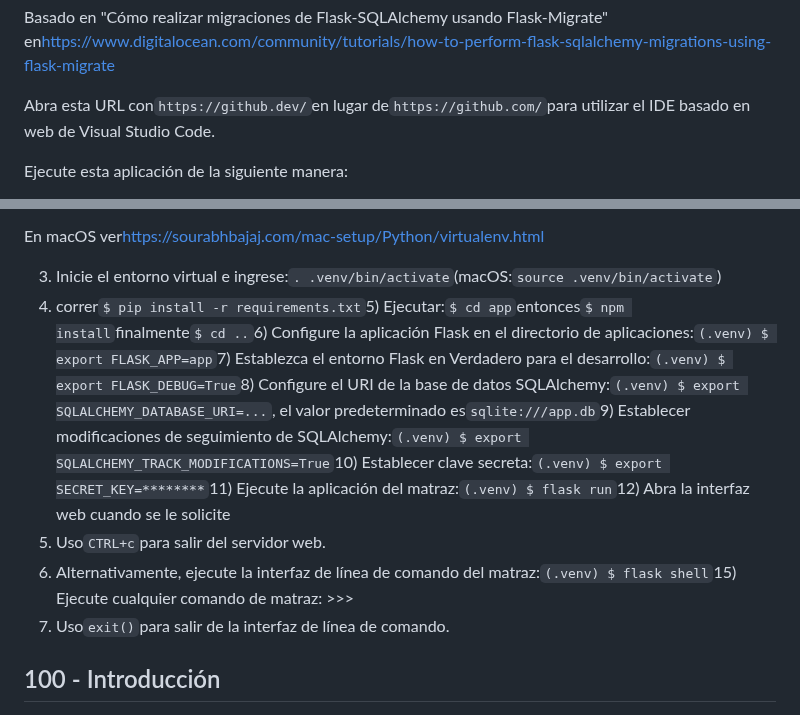
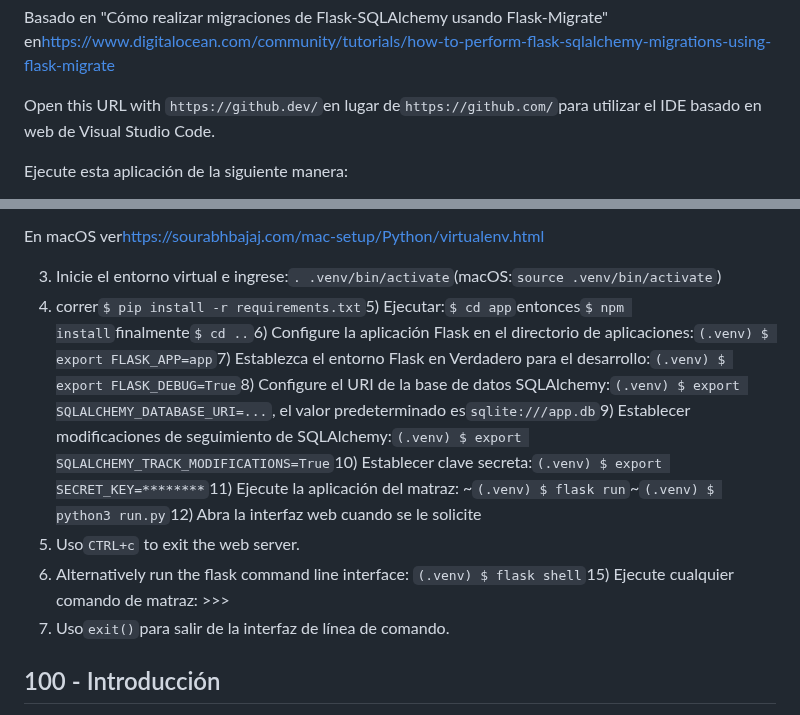
Before and after one commit to vanHeemstraSystems/flask-babylonjs, a Markdown page: README.es.md, 2 parts joined by grey strips. Rendered like a GitHub page.

Commit message:
docs: Added README."es".md translation via https://github.com/dephraiim/translate-readme

```diff
--- a/README.es.md
+++ b/README.es.md
@@ -26,7 +26,7 @@ Basado en "DB Browser para SQLite" en<https://sqlitebrowser.org/>, usar<https://
 
 Basado en "Cómo realizar migraciones de Flask-SQLAlchemy usando Flask-Migrate" en<https://www.digitalocean.com/community/tutorials/how-to-perform-flask-sqlalchemy-migrations-using-flask-migrate>
 
-Abra esta URL con`https://github.dev/`en lugar de`https://github.com/`para utilizar el IDE basado en web de Visual Studio Code.
+Open this URL with `https://github.dev/`en lugar de`https://github.com/`para utilizar el IDE basado en web de Visual Studio Code.
 
 Ejecute esta aplicación de la siguiente manera:
 
@@ -49,9 +49,9 @@ paquete, recrear su entorno virtual.
 En macOS ver<https://sourabhbajaj.com/mac-setup/Python/virtualenv.html>
 
 3) Inicie el entorno virtual e ingrese:`. .venv/bin/activate`(macOS:`source .venv/bin/activate`)
-4) correr`$ pip install -r requirements.txt`5) Ejecutar:`$ cd app`entonces`$ npm install`finalmente`$ cd ..`6) Configure la aplicación Flask en el directorio de aplicaciones:`(.venv) $ export FLASK_APP=app`7) Establezca el entorno Flask en Verdadero para el desarrollo:`(.venv) $ export FLASK_DEBUG=True`8) Configure el URI de la base de datos SQLAlchemy:`(.venv) $ export SQLALCHEMY_DATABASE_URI=...`, el valor predeterminado es`sqlite:///app.db`9) Establecer modificaciones de seguimiento de SQLAlchemy:`(.venv) $ export SQLALCHEMY_TRACK_MODIFICATIONS=True`10) Establecer clave secreta:`(.venv) $ export SECRET_KEY=********`11) Ejecute la aplicación del matraz:`(.venv) $ flask run`12) Abra la interfaz web cuando se le solicite
-13) Uso`CTRL+c`para salir del servidor web.
-14) Alternativamente, ejecute la interfaz de línea de comando del matraz:`(.venv) $ flask shell`15) Ejecute cualquier comando de matraz: >>>
+4) correr`$ pip install -r requirements.txt`5) Ejecutar:`$ cd app`entonces`$ npm install`finalmente`$ cd ..`6) Configure la aplicación Flask en el directorio de aplicaciones:`(.venv) $ export FLASK_APP=app`7) Establezca el entorno Flask en Verdadero para el desarrollo:`(.venv) $ export FLASK_DEBUG=True`8) Configure el URI de la base de datos SQLAlchemy:`(.venv) $ export SQLALCHEMY_DATABASE_URI=...`, el valor predeterminado es`sqlite:///app.db`9) Establecer modificaciones de seguimiento de SQLAlchemy:`(.venv) $ export SQLALCHEMY_TRACK_MODIFICATIONS=True`10) Establecer clave secreta:`(.venv) $ export SECRET_KEY=********`11) Ejecute la aplicación del matraz: ~`(.venv) $ flask run`~`(.venv) $ python3 run.py`12) Abra la interfaz web cuando se le solicite
+13) Uso`CTRL+c` to exit the web server.
+14) Alternatively run the flask command line interface: `(.venv) $ flask shell`15) Ejecute cualquier comando de matraz: >>>
 16) Uso`exit()`para salir de la interfaz de línea de comando.
 
 ## 100 - Introducción
```
